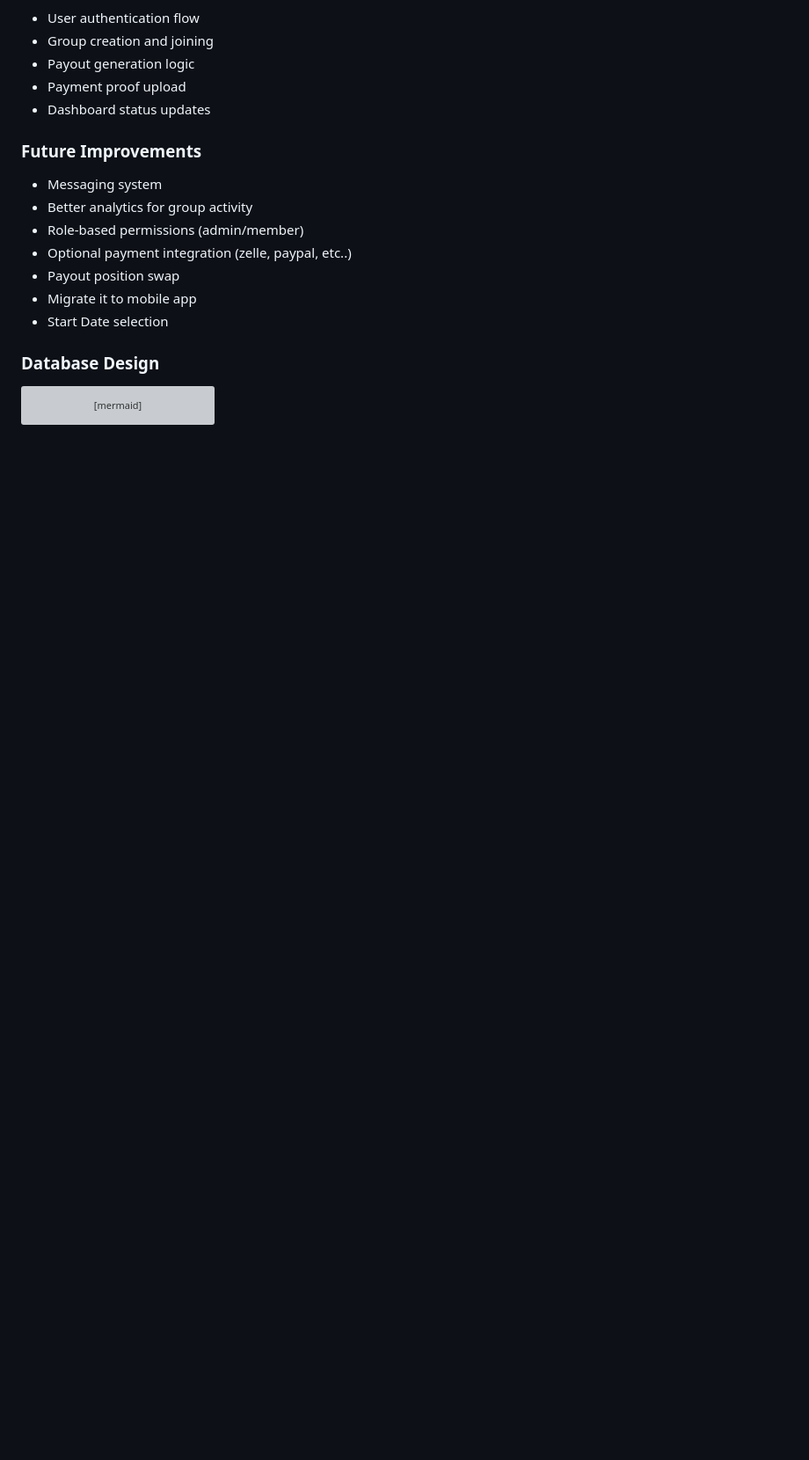
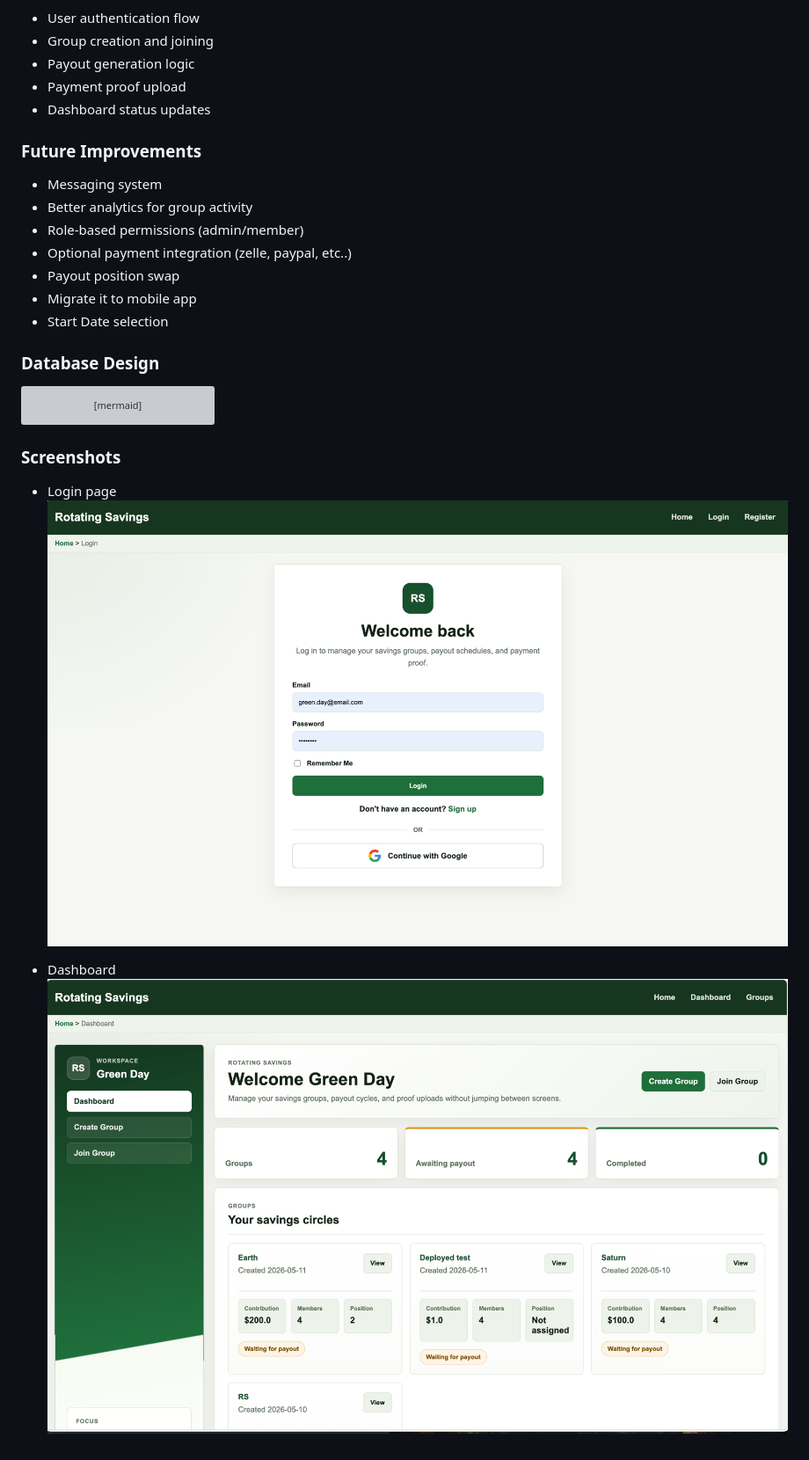
Before and after one commit to arantipolo/Rotating_Savings, a Markdown page: app/README.md, the part around the change. Shown: that part at 88% size. Rendered like a GitHub page; pictures changed too: app/img.png (added), app/img_1.png (added); blank space fills up the shorter version; grey boxes are pictures that could not be loaded.

Commit message:
Added screenshots

````diff
--- a/app/README.md
+++ b/app/README.md
@@ -182,3 +182,10 @@ erDiagram
 
     PAYOUT_SCHEDULE ||--o{ PAYMENT : includes
 ```
+
+### Screenshots
+- Login page
+![img_1.png](img_1.png)
+
+- Dashboard
+![img.png](img.png)
````
